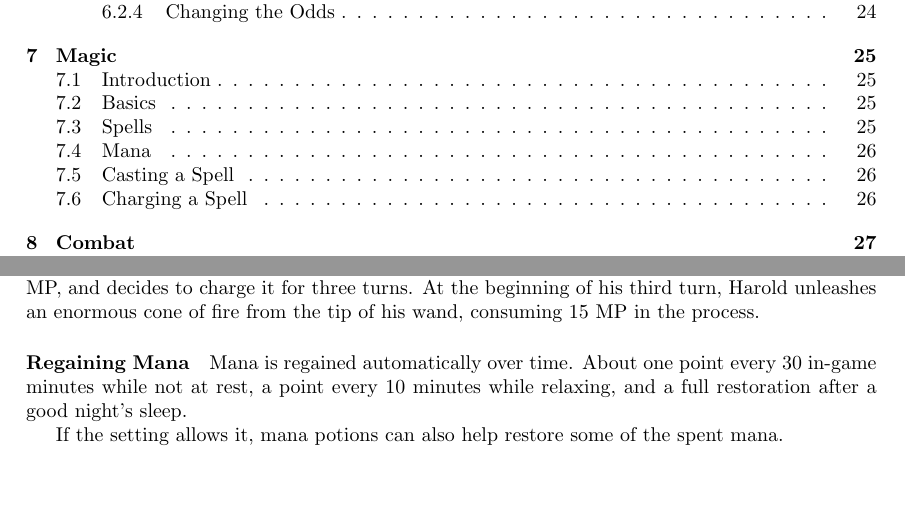
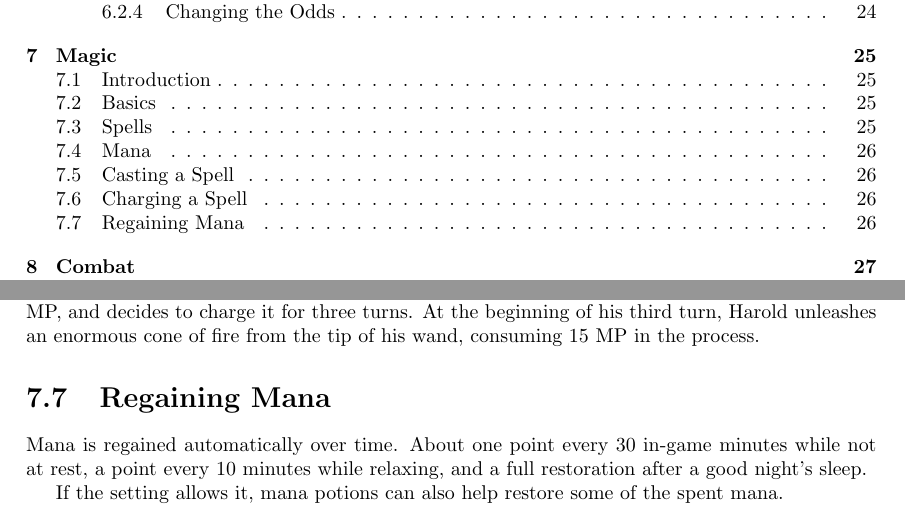
Before and after one commit to ElectricCoffee/SirenRPG, a LaTeX thesis (src/main.tex, which reads src/chapters/magic.tex): two parts of pages 6 and 26 of 34, joined at a grey line, cut so that both start at the same text, the shorter picture padded with empty space. Compiled offline with pdfLaTeX.

Commit message:
fix section error

```diff
--- a/src/chapters/magic.tex
+++ b/src/chapters/magic.tex
@@ -68,7 +68,7 @@ You lose any and all charge if you get distracted (damaged, tripping, etc.).
 His fire spell consumes 5 MP, and decides to charge it for three turns.
 At the beginning of his third turn, Harold unleashes an enormous cone of fire from the tip of his wand, consuming 15 MP in the process.
 
-\paragraph{Regaining Mana}
+\section{Regaining Mana}
 Mana is regained automatically over time.
 About one point every 30 in-game minutes while not at rest,
 a point every 10 minutes while relaxing,
```
